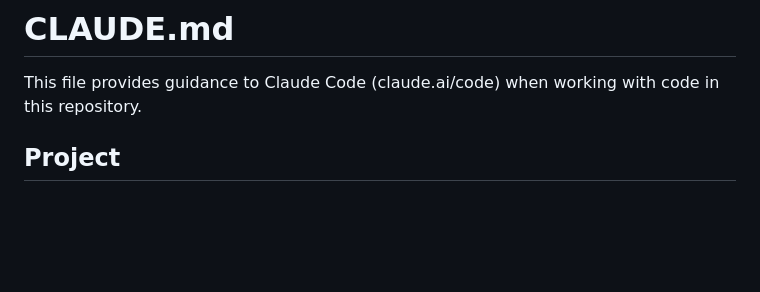
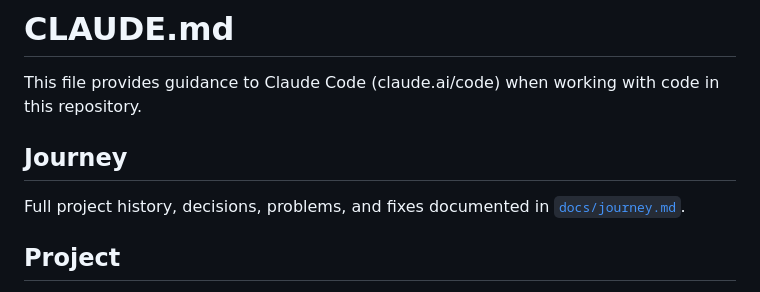
Before and after one commit to Vashirr01/esoteric-resources, a Markdown page: CLAUDE.md, the part around the change. Rendered like a GitHub page; blank space fills up the shorter version.

```diff
--- a/CLAUDE.md
+++ b/CLAUDE.md
@@ -1,6 +1,10 @@
 # CLAUDE.md
 
 This file provides guidance to Claude Code (claude.ai/code) when working with code in this repository.
+
+## Journey
+
+Full project history, decisions, problems, and fixes documented in [`docs/journey.md`](docs/journey.md).
 
 ## Project
 
```
Also changed, not shown: docs/journey.md (added, +202 -0 lines).
